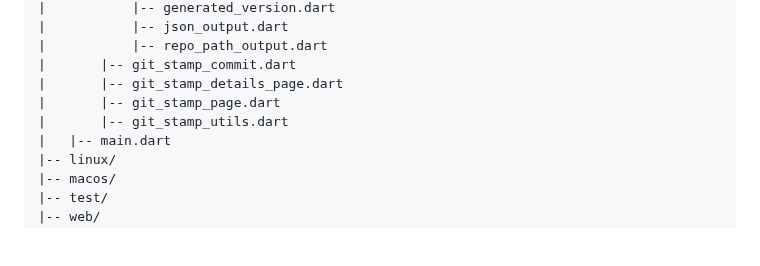
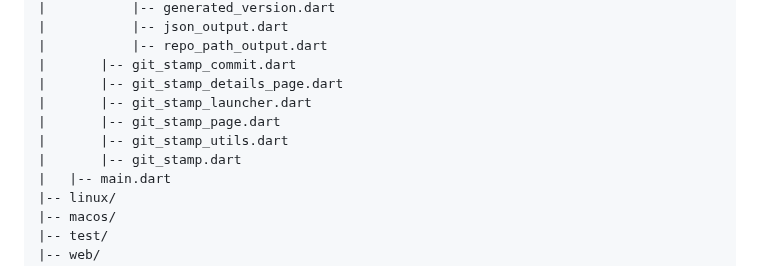
Before and after one commit to arononak/git_stamp, a Markdown page: README.md, the part around the change. Drawn GitHub-style; blank space fills up the shorter version.

```diff
--- a/README.md
+++ b/README.md
@@ -66,8 +66,10 @@ dev_dependencies:
 |           |-- repo_path_output.dart
 |       |-- git_stamp_commit.dart
 |       |-- git_stamp_details_page.dart
+|       |-- git_stamp_launcher.dart
 |       |-- git_stamp_page.dart
 |       |-- git_stamp_utils.dart
+|       |-- git_stamp.dart
 |   |-- main.dart
 |-- linux/
 |-- macos/
```
